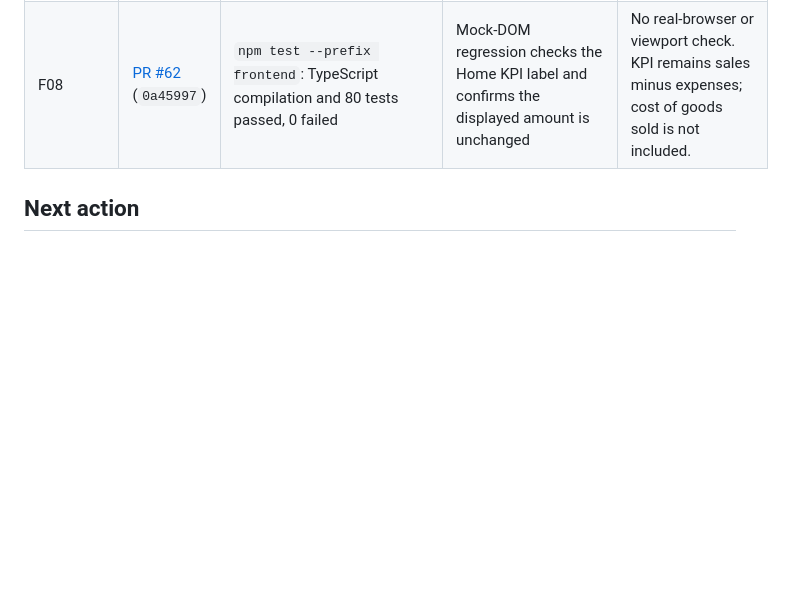
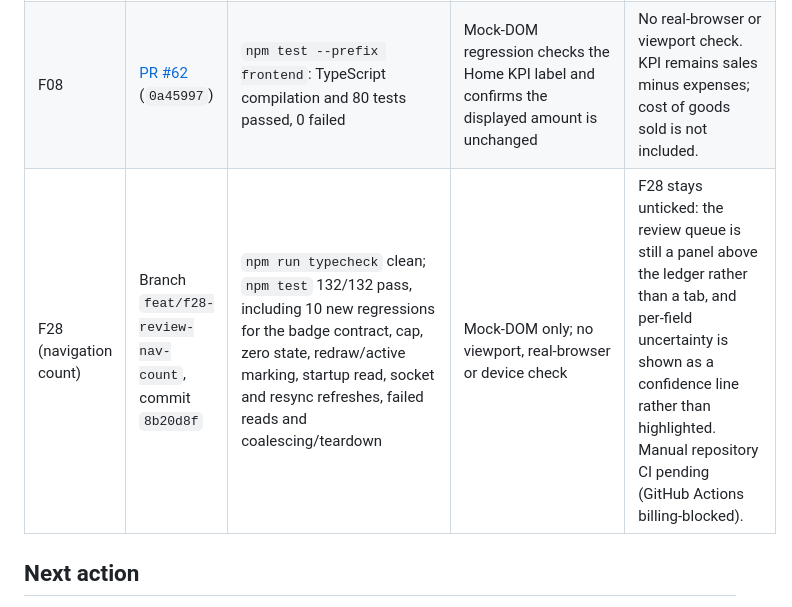
Before and after one commit to eeyung1/listenledger, a Markdown page: frontreadme.md, the part around the change. Drawn GitHub-style; blank space fills up the shorter version.

Commit message:
F28: record the navigation review count in the redesign tracker

```diff
--- a/frontreadme.md
+++ b/frontreadme.md
@@ -134,6 +134,7 @@ Add one row per completed feature or coherent PR. Include exact CI links and sta
 | F05 | [PR #58](https://github.com/eeyung1/listenledger/pull/58) | `npm run typecheck --prefix frontend`; `npm test --prefix frontend` (90 tests, 0 failures) | Unit tests cover the shared state blocks, form status, connection labels and the disconnected banner lifecycle; integration tests mount Inventory (failed load → shared error + Retry; empty catalogue → next step) and Transactions (empty review queue and ledger) | Automated DOM checks only; the banner and states have not been inspected at real viewports or on a device (F06/F40) |
 | F06 | [PR #61](https://github.com/eeyung1/listenledger/pull/61) | Browser harness run against `204f982`; typecheck and existing 90-test suite pass; owner reports all CI checks green on PR #61 | Headless Chrome via CDP, stubbed API, `/home`, `/transactions`, `/inventory`, `/settings` at 360/390/768/1440px: no horizontal overflow, all visible destinations reachable by Tab and activatable by Enter, focus ring and `aria-current` verified; screenshots captured | Stubbed data, not live service. Run predates F03 More-menu integration; repeat after F03 is integrated. No real-device/physical microphone checks. |
 | F08 | [PR #62](https://github.com/eeyung1/listenledger/pull/62) (`0a45997`) | `npm test --prefix frontend`: TypeScript compilation and 80 tests passed, 0 failed | Mock-DOM regression checks the Home KPI label and confirms the displayed amount is unchanged | No real-browser or viewport check. KPI remains sales minus expenses; cost of goods sold is not included. |
+| F28 (navigation count) | Branch `feat/f28-review-nav-count`, commit `8b20d8f` | `npm run typecheck` clean; `npm test` 132/132 pass, including 10 new regressions for the badge contract, cap, zero state, redraw/active marking, startup read, socket and resync refreshes, failed reads and coalescing/teardown | Mock-DOM only; no viewport, real-browser or device check | F28 stays unticked: the review queue is still a panel above the ledger rather than a tab, and per-field uncertainty is shown as a confidence line rather than highlighted. Manual repository CI pending (GitHub Actions billing-blocked). |
 
 ## Next action
 
```
